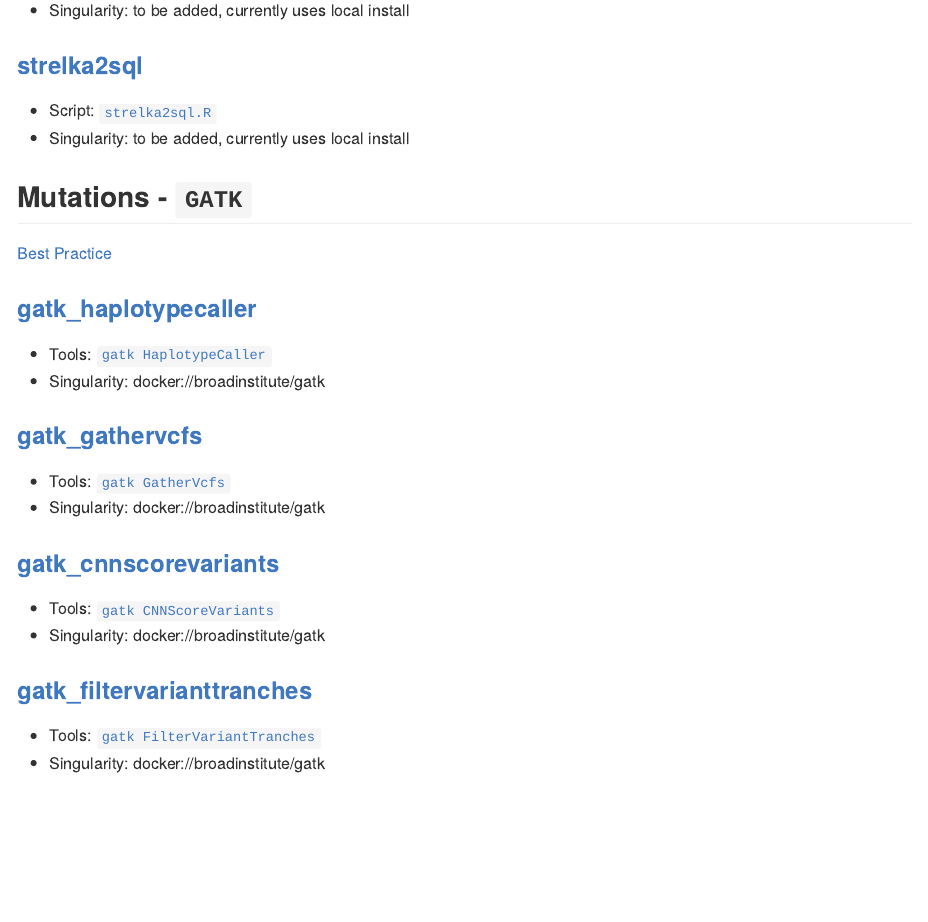
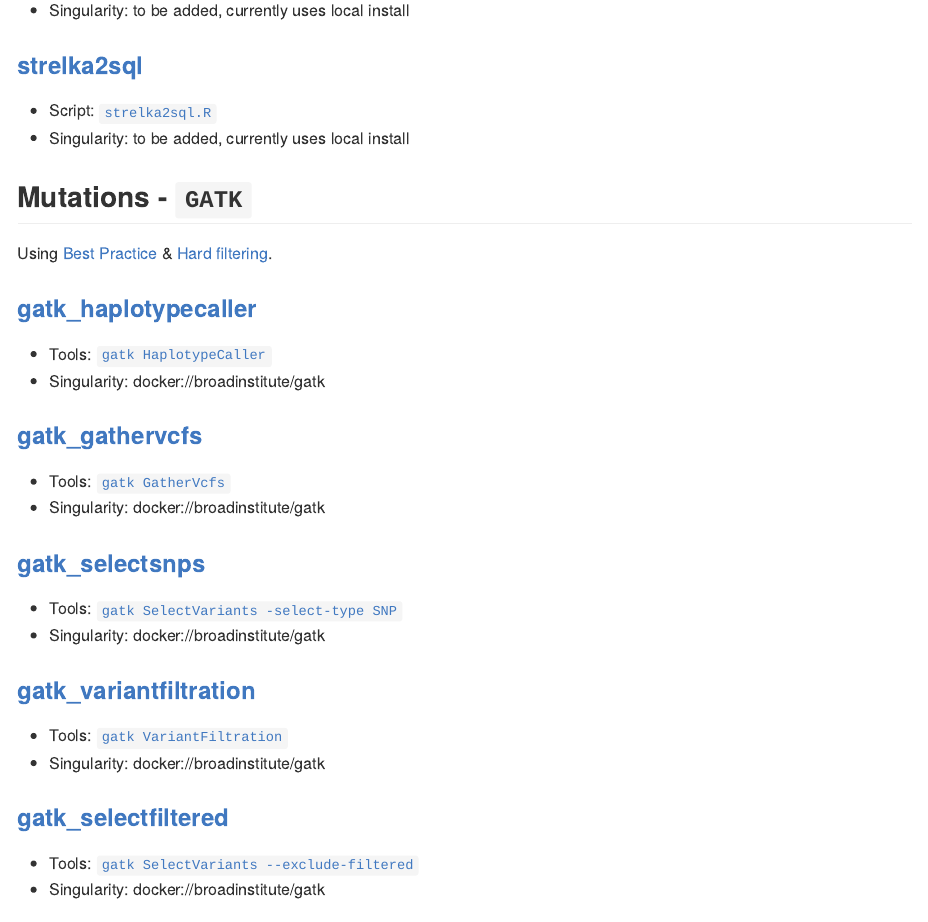
Before and after one commit to sylvainschmitt/detectMutations, an R Markdown document (README.Rmd): the page in a window 1100 px wide, from 6860 px down. The pictures show the output file README.md that the author committed with the source, drawn offline in the style of GitHub; long lines of code are wrapped.

Commit message:
detectMutation - swiss data 0.2.0.9016: GATK Hard filtering (run perfectly locally)

```diff
--- a/README.Rmd
+++ b/README.Rmd
@@ -263,7 +263,10 @@
 
 ## Mutations - `GATK`
 
+Using
 [Best Practice](https://gatk.broadinstitute.org/hc/en-us/articles/360035535932-Germline-short-variant-discovery-SNPs-Indels-)
+&
+[Hard filtering](https://gatk.broadinstitute.org/hc/en-us/articles/360035531112--How-to-Filter-variants-either-with-VQSR-or-by-hard-filtering#2).
 
 ### [gatk_haplotypecaller](https://github.com/sylvainschmitt/detectMutations/blob/swiss/rules/gatk_haplotypecaller.smk)
 
@@ -275,14 +278,19 @@
 * Tools: [`gatk GatherVcfs`](https://gatk.broadinstitute.org/hc/en-us/articles/360037422071-GatherVcfs-Picard-)
 * Singularity: docker://broadinstitute/gatk
 
-### [gatk_cnnscorevariants](https://github.com/sylvainschmitt/detectMutations/blob/swiss/rules/gatk_cnnscorevariants.smk)
+### [gatk_selectsnps](https://github.com/sylvainschmitt/detectMutations/blob/swiss/rules/gatk_selectsnps.smk)
 
-* Tools: [`gatk CNNScoreVariants`](https://gatk.broadinstitute.org/hc/en-us/articles/360037226672-CNNScoreVariants)
+* Tools: [`gatk SelectVariants -select-type SNP`](https://gatk.broadinstitute.org/hc/en-us/articles/360037055952-SelectVariants)
 * Singularity: docker://broadinstitute/gatk
 
-### [gatk_filtervarianttranches](https://github.com/sylvainschmitt/detectMutations/blob/swiss/rules/gatk_filtervarianttranches.smk)
+### [gatk_variantfiltration](https://github.com/sylvainschmitt/detectMutations/blob/swiss/rules/gatk_variantfiltration.smk)
 
-* Tools: [`gatk FilterVariantTranches`](https://gatk.broadinstitute.org/hc/en-us/articles/360040098912-FilterVariantTranches)
+* Tools: [`gatk VariantFiltration`](https://gatk.broadinstitute.org/hc/en-us/articles/360037434691-VariantFiltration)
+* Singularity: docker://broadinstitute/gatk
+
+### [gatk_selectfiltered](https://github.com/sylvainschmitt/detectMutations/blob/swiss/rules/gatk_selectfiltered.smk)
+
+* Tools: [`gatk SelectVariants --exclude-filtered`](https://gatk.broadinstitute.org/hc/en-us/articles/360037055952-SelectVariants)
 * Singularity: docker://broadinstitute/gatk
 
 
```
Also changed, not shown: NEWS.md (+3 -0 lines), README.md, 11 other files.
